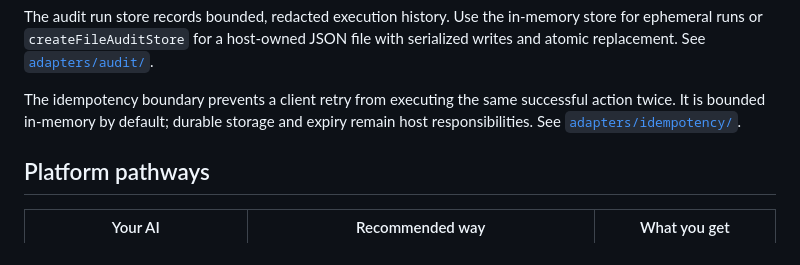
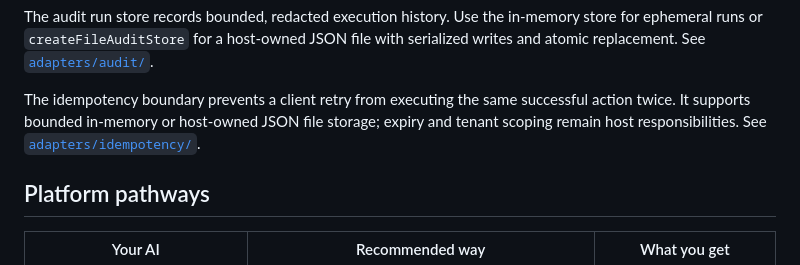
Before and after one commit to Jidy23/JRHagents, a Markdown page: README.md, the part around the change. GitHub-like rendering.

Commit message:
feat: document persistent idempotency keys

```diff
--- a/README.md
+++ b/README.md
@@ -95,8 +95,9 @@ JSON file with serialized writes and atomic replacement. See
 [`adapters/audit/`](adapters/audit/).
 
 The idempotency boundary prevents a client retry from executing the same
-successful action twice. It is bounded in-memory by default; durable storage
-and expiry remain host responsibilities. See [`adapters/idempotency/`](adapters/idempotency/).
+successful action twice. It supports bounded in-memory or host-owned JSON file
+storage; expiry and tenant scoping remain host responsibilities. See
+[`adapters/idempotency/`](adapters/idempotency/).
 
 ## Platform pathways
 
```
